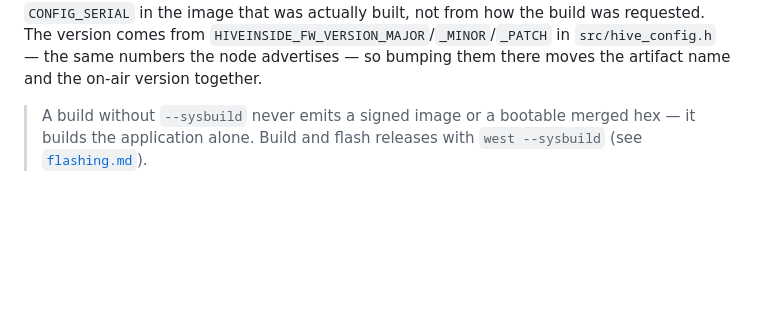
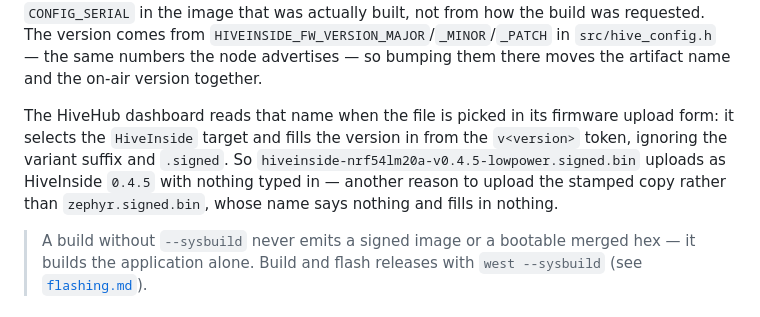
Before and after one commit to MacNite/HiveInside, a Markdown page: docs/ota-over-ble.md, the part around the change. Rendered like a GitHub page; blank space fills up the shorter version.

Commit message:
docs: note that the dashboard reads the stamped artifact name
The HiveHub firmware upload form now fills in its Target and Version from the
picked filename, so the version-stamped copy uploads as HiveInside <version>
with nothing typed in while zephyr.signed.bin fills in nothing.

Co-Authored-By: Claude Opus 5 <noreply@anthropic.com>
Claude-Session: https://claude.ai/code/session_014Vf3NbAahheAsuyeQXJLeH

```diff
--- a/docs/ota-over-ble.md
+++ b/docs/ota-over-ble.md
@@ -53,6 +53,13 @@ image that was actually built, not from how the build was requested. The version
 `HIVEINSIDE_FW_VERSION_MAJOR`/`_MINOR`/`_PATCH` in `src/hive_config.h` — the
 same numbers the node advertises — so bumping them there moves the artifact
 name and the on-air version together.
+
+The HiveHub dashboard reads that name when the file is picked in its firmware
+upload form: it selects the `HiveInside` target and fills the version in from the
+`v<version>` token, ignoring the variant suffix and `.signed`. So
+`hiveinside-nrf54lm20a-v0.4.5-lowpower.signed.bin` uploads as HiveInside `0.4.5`
+with nothing typed in — another reason to upload the stamped copy rather than
+`zephyr.signed.bin`, whose name says nothing and fills in nothing.
 
 > A build without `--sysbuild` never emits a signed image or a bootable merged
 > hex — it builds the application alone. Build and flash releases with
```
